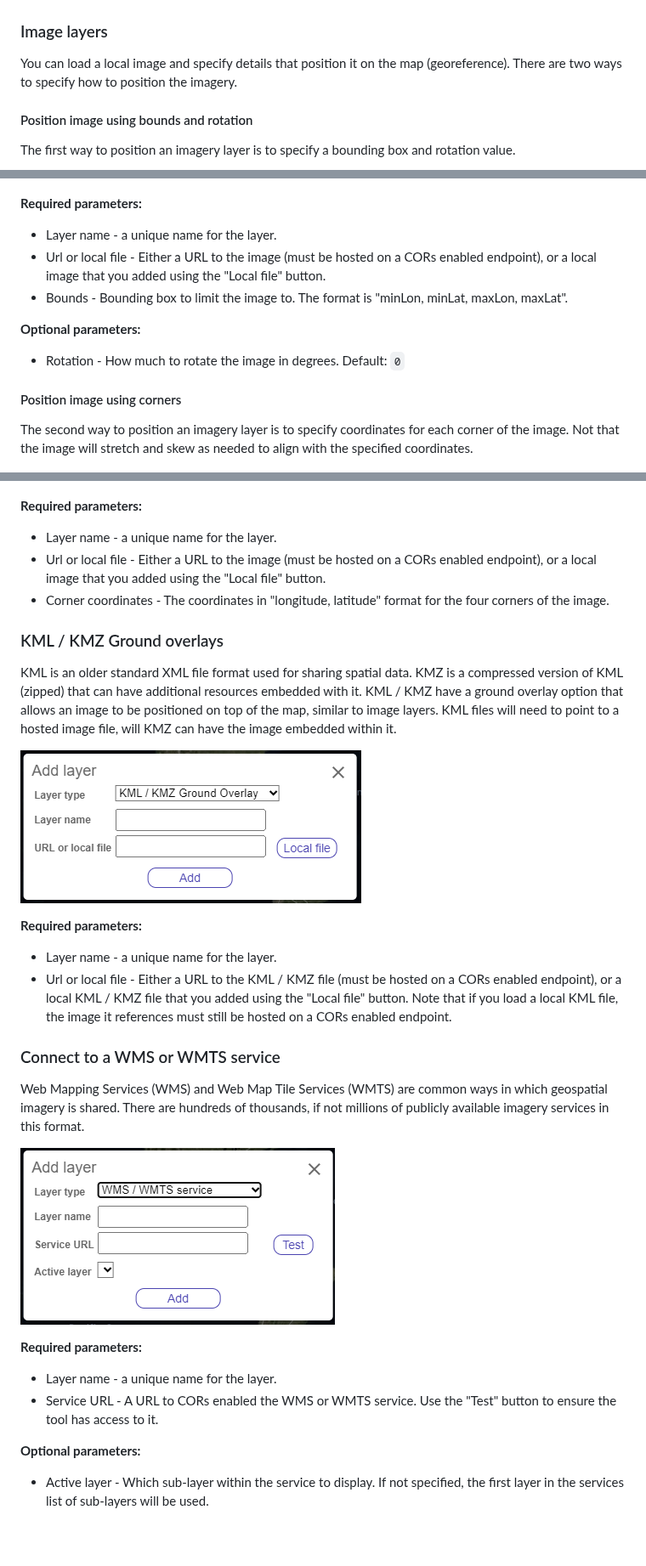
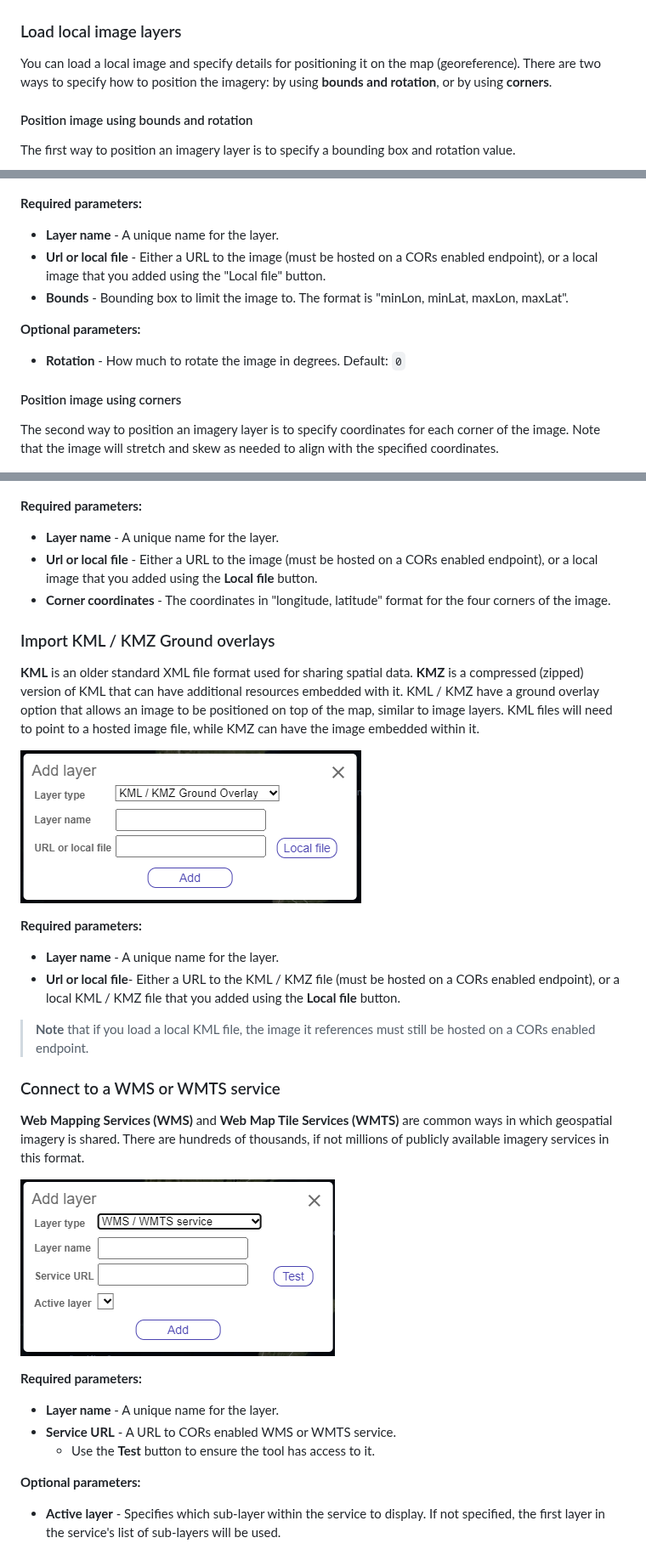
Before and after one commit to microsoft/satellite-imagery-labeling-tool, a Markdown page: docs/Layers.md, 3 parts joined by grey strips. Shown at 85% size. GitHub-like rendering; blank space fills up the shorter version.

```diff
--- a/docs/Layers.md
+++ b/docs/Layers.md
@@ -55,9 +67,9 @@ Many tile services expose TileJSON files that provide the detailed coverage and
 
 ![Bulk add tile json form](assets/BulkTileJsonInput.png)
 
-### Image layers
+### Load local image layers
 
-You can load a local image and specify details that position it on the map (georeference). There are two ways to specify how to position the imagery.
+You can load a local image and specify details for positioning it on the map (georeference). There are two ways to specify how to position the imagery: by using **bounds and rotation**, or by using **corners**.
 
 #### Position image using bounds and rotation
 
@@ -67,48 +79,50 @@ The first way to position an imagery layer is to specify a bounding box and rota
 
 **Required parameters:**
 
-- Layer name - a unique name for the layer.
-- Url or local file - Either a URL to the image (must be hosted on a CORs enabled endpoint), or a local image that you added using the "Local file" button.
-- Bounds - Bounding box to limit the image to. The format is "minLon, minLat, maxLon, maxLat".
+- **Layer name** - A unique name for the layer.
+- **Url or local file** - Either a URL to the image (must be hosted on a CORs enabled endpoint), or a local image that you added using the "Local file" button.
+- **Bounds** - Bounding box to limit the image to. The format is "minLon, minLat, maxLon, maxLat".
 
 **Optional parameters:**
 
-- Rotation - How much to rotate the image in degrees. Default: `0`
+- **Rotation** - How much to rotate the image in degrees. Default: `0`
 
 #### Position image using corners
 
-The second way to position an imagery layer is to specify coordinates for each corner of the image. Not that the image will stretch and skew as needed to align with the specified coordinates.
+The second way to position an imagery layer is to specify coordinates for each corner of the image. Note that the image will stretch and skew as needed to align with the specified coordinates.
 
 ![Image layer form using corners](assets/ImageLayerCorners.png)
 
 **Required parameters:**
 
-- Layer name - a unique name for the layer.
-- Url or local file - Either a URL to the image (must be hosted on a CORs enabled endpoint), or a local image that you added using the "Local file" button.
-- Corner coordinates - The coordinates in "longitude, latitude" format for the four corners of the image.
+- **Layer name** - A unique name for the layer.
+- **Url or local file** - Either a URL to the image (must be hosted on a CORs enabled endpoint), or a local image that you added using the **Local file** button.
+- **Corner coordinates** - The coordinates in "longitude, latitude" format for the four corners of the image.
 
-### KML / KMZ Ground overlays
+### Import KML / KMZ Ground overlays
 
-KML is an older standard XML file format used for sharing spatial data. KMZ is a compressed version of KML (zipped) that can have additional resources embedded with it. KML / KMZ have a ground overlay option that allows an image to be positioned on top of the map, similar to image layers. KML files will need to point to a hosted image file, will KMZ can have the image embedded within it.
+**KML** is an older standard XML file format used for sharing spatial data. **KMZ** is a compressed (zipped) version of KML that can have additional resources embedded with it. KML / KMZ have a ground overlay option that allows an image to be positioned on top of the map, similar to image layers. KML files will need to point to a hosted image file, while KMZ can have the image embedded within it.
 
 ![KML and KMZ ground overlay input form](assets/KmlKmzLayer.png)
 
 **Required parameters:**
 
-- Layer name - a unique name for the layer.
-- Url or local file - Either a URL to the KML / KMZ file (must be hosted on a CORs enabled endpoint), or a local KML / KMZ file that you added using the "Local file" button. Note that if you load a local KML file, the image it references must still be hosted on a CORs enabled endpoint.
+- **Layer name** - A unique name for the layer.
+- **Url or local file**- Either a URL to the KML / KMZ file (must be hosted on a CORs enabled endpoint), or a local KML / KMZ file that you added using the **Local file** button.
+> **Note** that if you load a local KML file, the image it references must still be hosted on a CORs enabled endpoint.
 
 ### Connect to a WMS or WMTS service
 
-Web Mapping Services (WMS) and Web Map Tile Services (WMTS) are common ways in which geospatial imagery is shared. There are hundreds of thousands, if not millions of publicly available imagery services in this format.
+**Web Mapping Services (WMS)** and **Web Map Tile Services (WMTS)** are common ways in which geospatial imagery is shared. There are hundreds of thousands, if not millions of publicly available imagery services in this format.
 
 ![WMS and WMTS input form](assets/WmsWmtsLayer.png)
 
 **Required parameters:**
 
-- Layer name - a unique name for the layer.
-- Service URL - A URL to CORs enabled the WMS or WMTS service. Use the "Test" button to ensure the tool has access to it.
+- **Layer name** - A unique name for the layer.
+- **Service URL** - A URL to CORs enabled WMS or WMTS service.
+  - Use the **Test** button to ensure the tool has access to it.
 
 **Optional parameters:**
 
-- Active layer - Which sub-layer within the service to display. If not specified, the first layer in the services list of sub-layers will be used.
+- **Active layer** - Specifies which sub-layer within the service to display. If not specified, the first layer in the service's list of sub-layers will be used.
```
Also changed, not shown: other parts of docs/Layers.md (+37 -25 lines).
